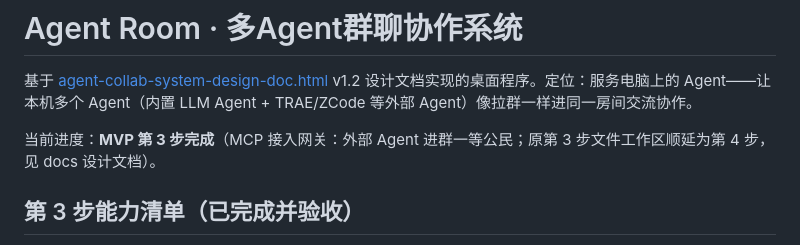
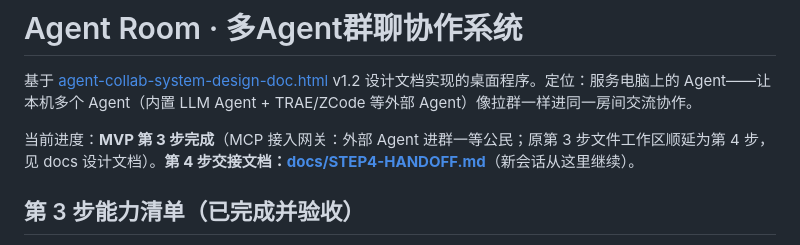
Before and after one commit to ghgjkbf/agent-room, a Markdown page: README.md, the part around the change. GitHub-like rendering.

Commit message:
README: 指向第 4 步交接文档

```diff
--- a/README.md
+++ b/README.md
@@ -2,7 +2,7 @@
 
 基于 [agent-collab-system-design-doc.html](../../agent-collab-system-design-doc.html) v1.2 设计文档实现的桌面程序。定位：服务电脑上的 Agent——让本机多个 Agent（内置 LLM Agent + TRAE/ZCode 等外部 Agent）像拉群一样进同一房间交流协作。
 
-当前进度：**MVP 第 3 步完成**（MCP 接入网关：外部 Agent 进群一等公民；原第 3 步文件工作区顺延为第 4 步，见 docs 设计文档）。
+当前进度：**MVP 第 3 步完成**（MCP 接入网关：外部 Agent 进群一等公民；原第 3 步文件工作区顺延为第 4 步，见 docs 设计文档）。**第 4 步交接文档：[docs/STEP4-HANDOFF.md](docs/STEP4-HANDOFF.md)**（新会话从这里继续）。
 
 ## 第 3 步能力清单（已完成并验收）
 
```
